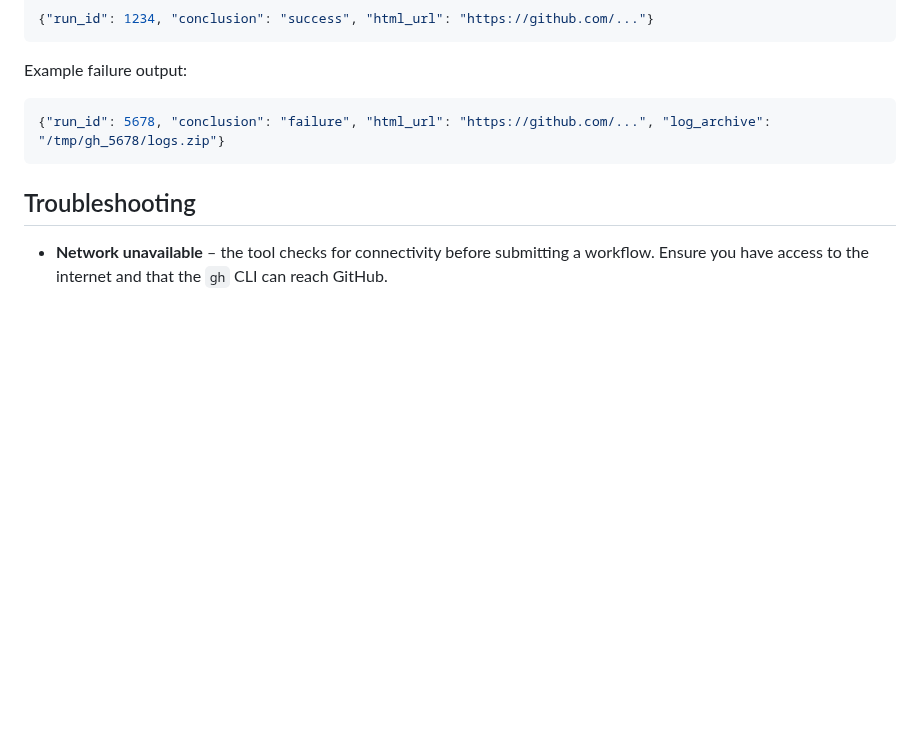
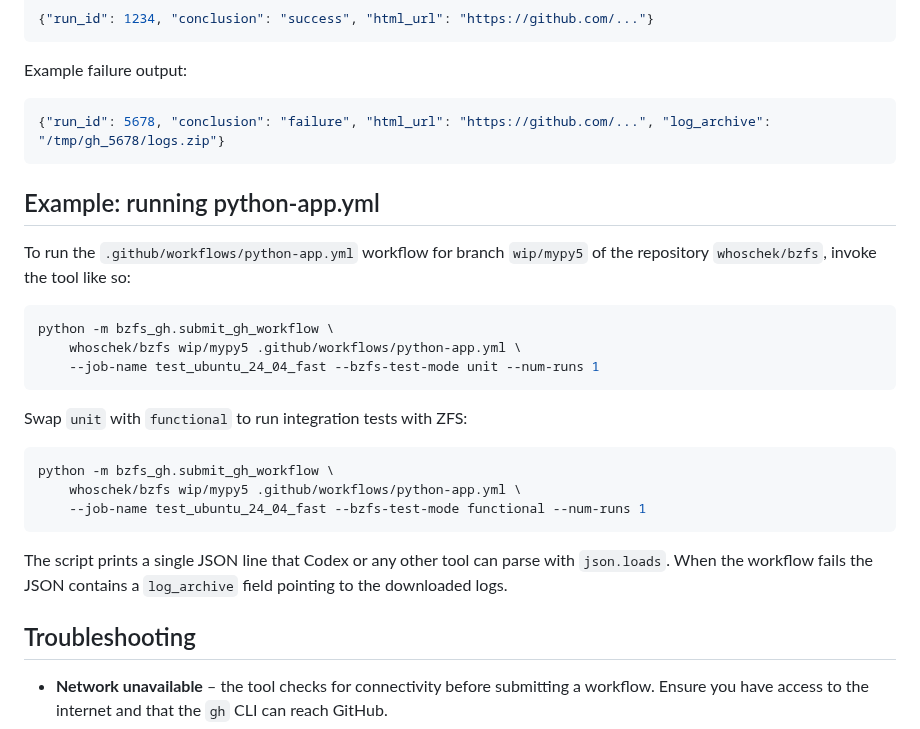
Before and after one commit to whoschek/bzfs, a Markdown page: bzfs_gh/README.md, the part around the change. GitHub-like rendering; blank space fills up the shorter version.

Commit message:
docs: add workflow invocation example

````diff
--- a/bzfs_gh/README.md
+++ b/bzfs_gh/README.md
@@ -85,6 +85,29 @@ Example failure output:
 {"run_id": 5678, "conclusion": "failure", "html_url": "https://github.com/...", "log_archive": "/tmp/gh_5678/logs.zip"}
 ```
 
+## Example: running python-app.yml
+
+To run the `.github/workflows/python-app.yml` workflow for branch
+`wip/mypy5` of the repository `whoschek/bzfs`, invoke the tool like so:
+
+```sh
+python -m bzfs_gh.submit_gh_workflow \
+    whoschek/bzfs wip/mypy5 .github/workflows/python-app.yml \
+    --job-name test_ubuntu_24_04_fast --bzfs-test-mode unit --num-runs 1
+```
+
+Swap `unit` with `functional` to run integration tests with ZFS:
+
+```sh
+python -m bzfs_gh.submit_gh_workflow \
+    whoschek/bzfs wip/mypy5 .github/workflows/python-app.yml \
+    --job-name test_ubuntu_24_04_fast --bzfs-test-mode functional --num-runs 1
+```
+
+The script prints a single JSON line that Codex or any other tool can
+parse with `json.loads`.  When the workflow fails the JSON contains a
+`log_archive` field pointing to the downloaded logs.
+
 ## Troubleshooting
 
 - **Network unavailable** – the tool checks for connectivity before submitting a
````
